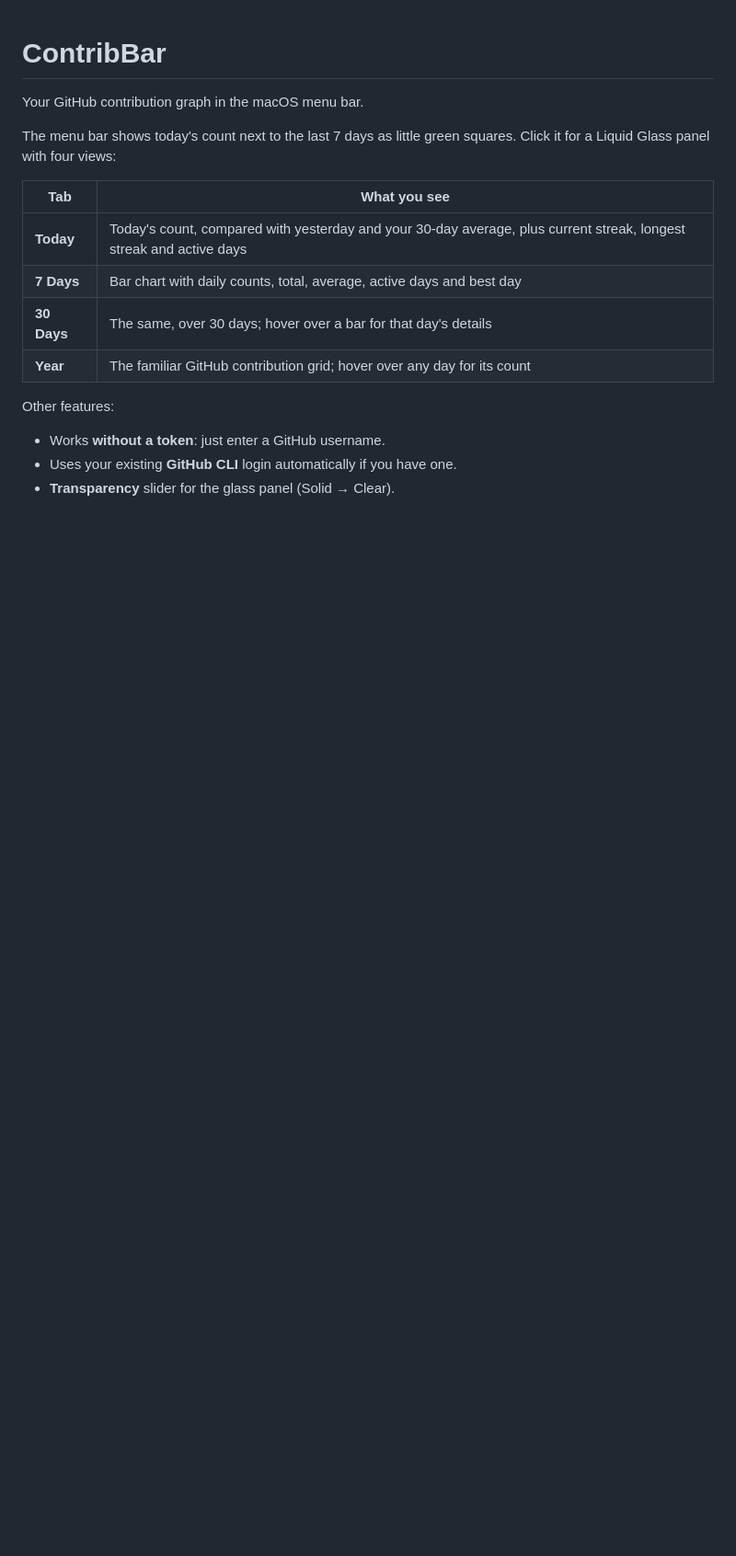
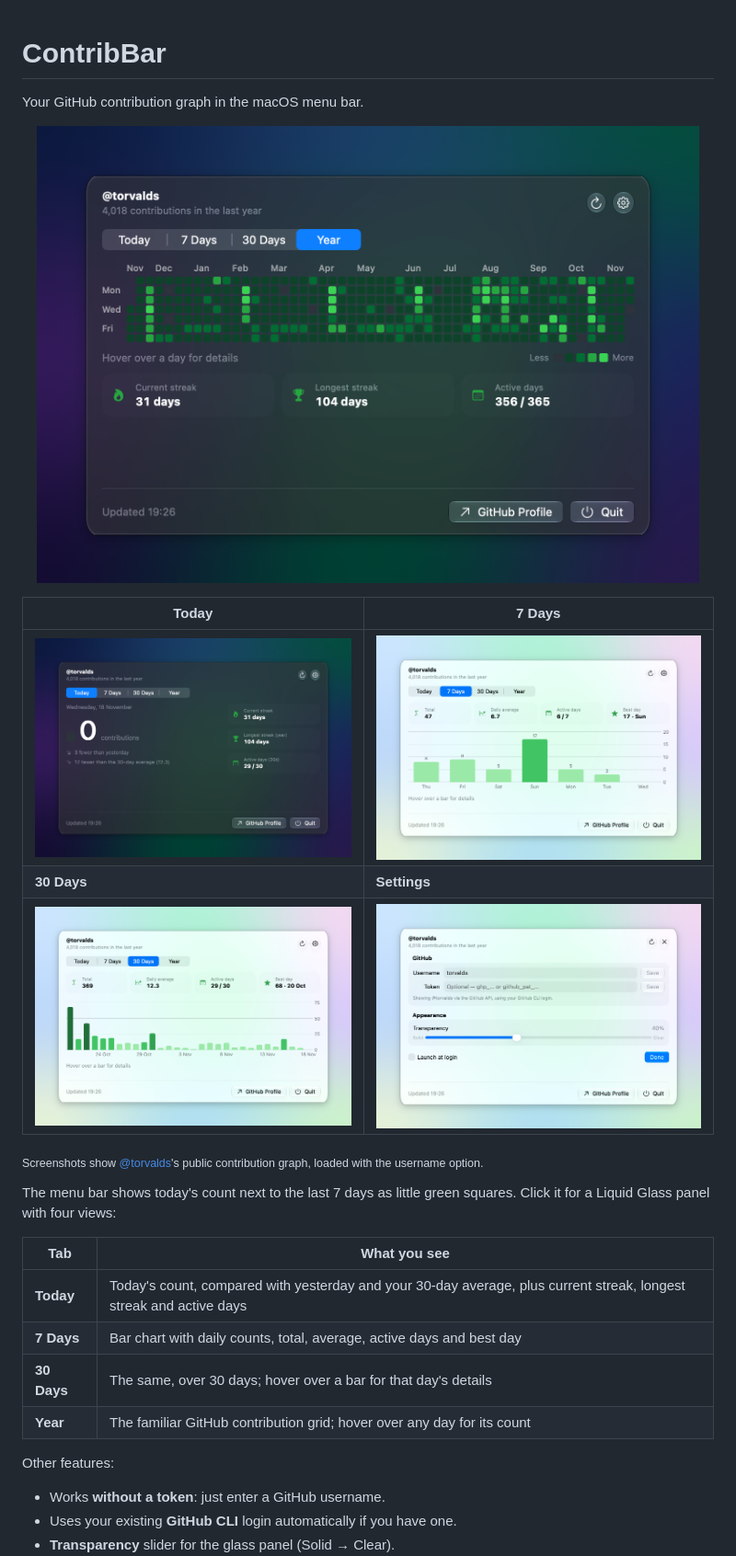
Before and after one commit to graydeveloper01/contribbar, a Markdown page: README.md, the part around the change. Shown at 92% size. GitHub-like rendering; pictures changed too: docs/screenshots/month-light.png (added), docs/screenshots/settings-light.png (added), docs/screenshots/today-dark.png (added); blank space fills up the shorter version.

```diff
--- a/README.md
+++ b/README.md
@@ -1,6 +1,18 @@
 # ContribBar
 
 Your GitHub contribution graph in the macOS menu bar.
+
+<p align="center">
+  <img src="docs/screenshots/year-dark.png" alt="ContribBar's Year tab in dark mode: a full-year contribution grid in a Liquid Glass panel" width="720">
+</p>
+
+| Today | 7 Days |
+|---|---|
+| <img src="docs/screenshots/today-dark.png" alt="Today tab: today's count with streaks and comparisons"> | <img src="docs/screenshots/week-light.png" alt="7 Days tab: bar chart of daily contributions"> |
+| **30 Days** | **Settings** |
+| <img src="docs/screenshots/month-light.png" alt="30 Days tab: bar chart with totals and best day"> | <img src="docs/screenshots/settings-light.png" alt="Settings: username, token, transparency slider"> |
+
+<sub>Screenshots show [@torvalds](https://github.com/torvalds)'s public contribution graph, loaded with the username option.</sub>
 
 The menu bar shows today's count next to the last 7 days as little green squares. Click it for a Liquid Glass panel with four views:
 
```
Also changed, not shown: 2 other files.
